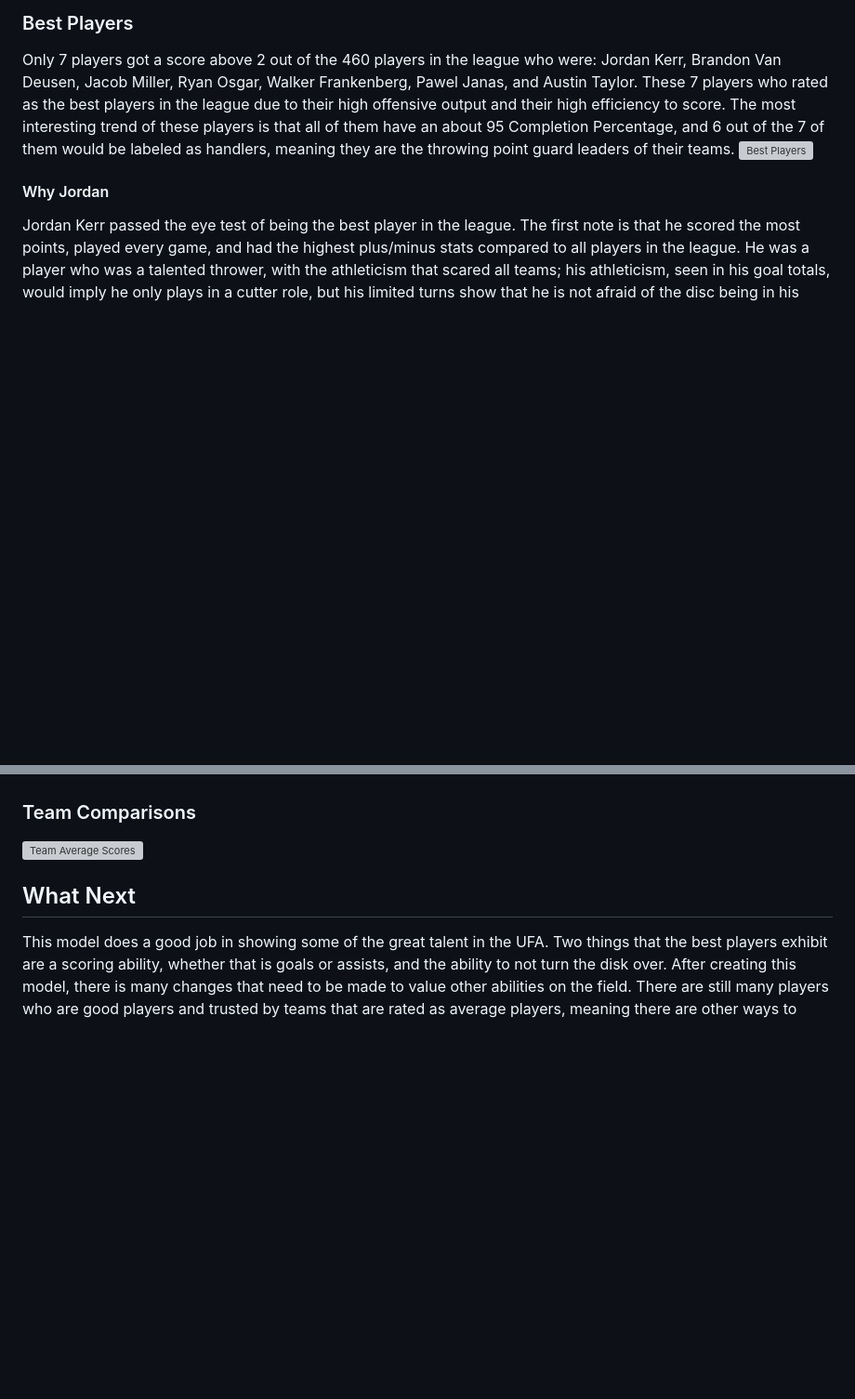
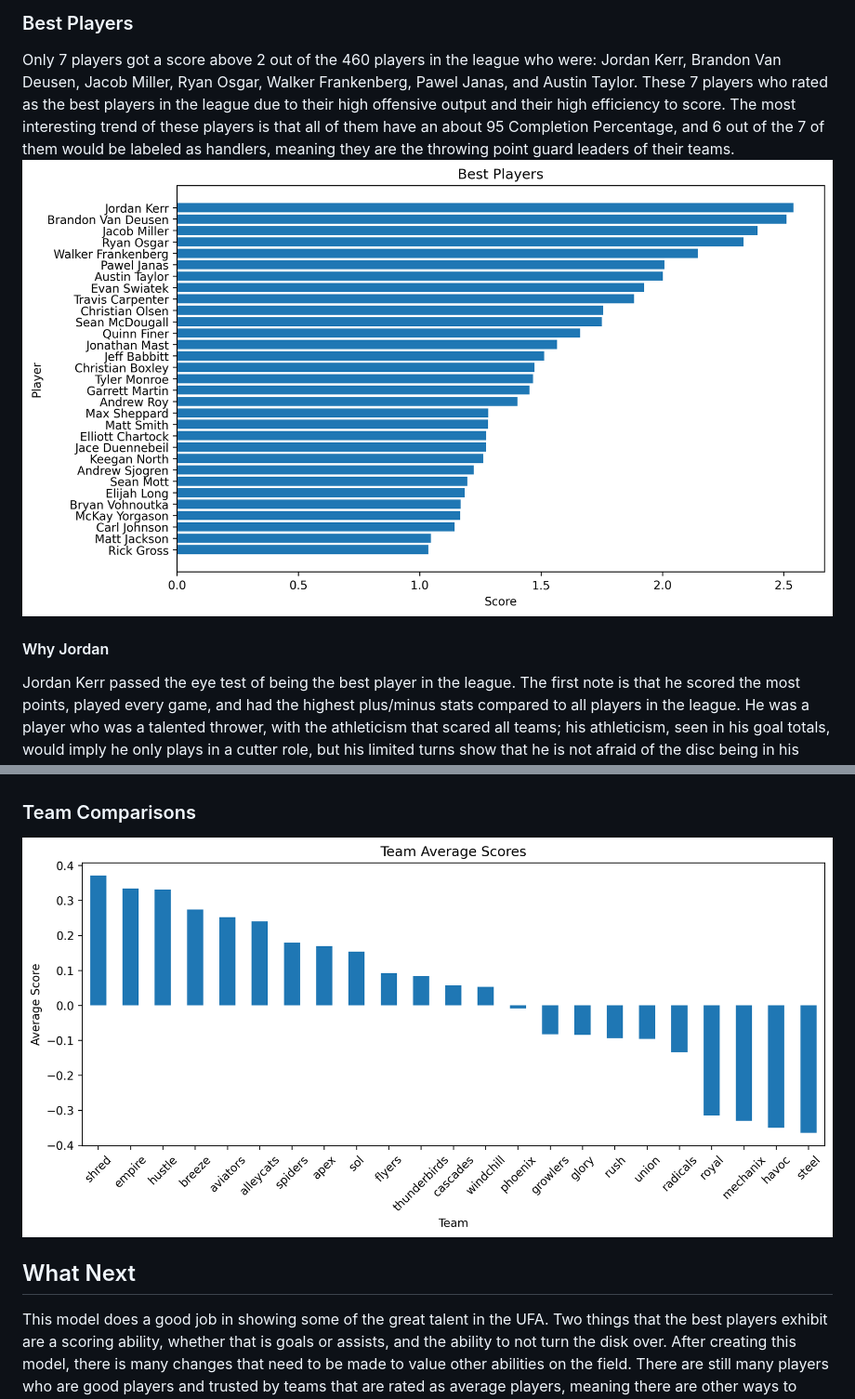
Before and after one commit to nguillet23/Frisbee-Valuation, a Markdown page: README.md, 2 parts joined by grey strips. Shown at 93% size. Drawn GitHub-style; blank space fills up the shorter version; grey boxes are pictures that could not be loaded.

Commit message:
Fixing Graphs

```diff
--- a/README.md
+++ b/README.md
@@ -22,13 +22,13 @@ After that, the score is found by multiplying the weights by the Zscores. The fi
 The results of the model were a little surprising due to the dominance that the New York Empire had on the league. They did rank highly, but other teams appear that they should be done even better.
 ### Best Players
 Only 7 players got a score above 2 out of the 460 players in the league who were: Jordan Kerr, Brandon Van Deusen, Jacob Miller, Ryan Osgar, Walker Frankenberg, Pawel Janas, and Austin Taylor. These 7 players who rated as the best players in the league due to their high offensive output and their high efficiency to score. The most interesting trend of these players is that all of them have an about 95 Completion Percentage, and 6 out of the 7 of them would be labeled as handlers, meaning they are the throwing point guard leaders of their teams.
-![Best Players](5%20Analysis/Best_Players.png)
+![Best Players](5%20Defensive/Best_Players.png)
 #### Why Jordan
 Jordan Kerr passed the eye test of being the best player in the league. The first note is that he scored the most points, played every game, and had the highest plus/minus stats compared to all players in the league. He was a player who was a talented thrower, with the athleticism that scared all teams; his athleticism, seen in his goal totals, would imply he only plays in a cutter role, but his limited turns show that he is not afraid of the disc being in his hand. He will be continue to lead the Shred and the league in points played because of his ability to play positionlessly on any team he plays for.
 ### Best Teams
 After running this model, the best team in the 2023 UFA was found to be the Salt Lake Shred. Despite the results of the season where the New York Empire went undefeated to the championship, the runner up of the league was 10% statistically better than one of the most dominate teams in their dynasty. One reason this might be is due to some of the dominate players on the New York Empire were punished due to the model's harsh punishments to turnovers. Ryan Osgar, the Empire's best player, is one of the best throwers in the league, which explains why his score is so high; however, his fellow handler, Jack Williams, could be argued as a better player than him, but he is known for taking more risks than Ryan, which takes points away from him. Another reason could also be the Shred having much more of a balanced team, due to more players doing more. The Empire did have many role players on their team, but without Ryan Osgar, the team would struggle to be offensively efficient. If you take Jordan Kerr away from the Shred, it would be difficult, but it would be the same because of Ryan's ability to throw with such accuracy, shown by his Huck%.
 ### Team Comparisons
-![Team Average Scores](5%20Analysis/team_avg_chart.png)
+![Team Average Scores](5%20Defensive/team_avg_chart.png)
 ## What Next
 This model does a good job in showing some of the great talent in the UFA. Two things that the best players exhibit are a scoring ability, whether that is goals or assists, and the ability to not turn the disk over.
 After creating this model, there is many changes that need to be made to value other abilities on the field. There are still many players who are good players and trusted by teams that are rated as average players, meaning there are other ways to show their talent using the on-field statistics.
```
